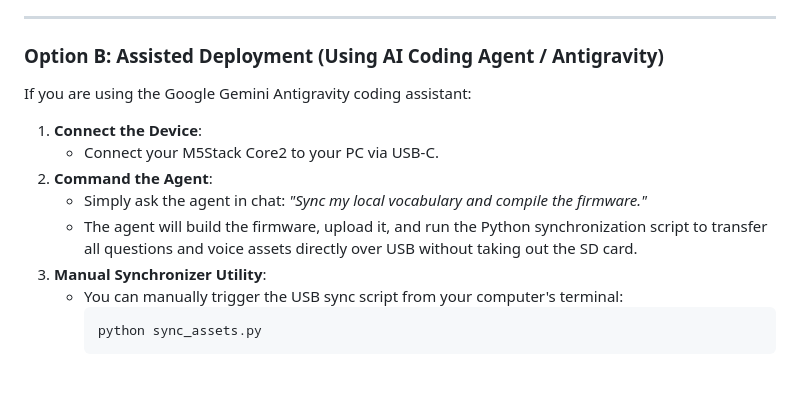
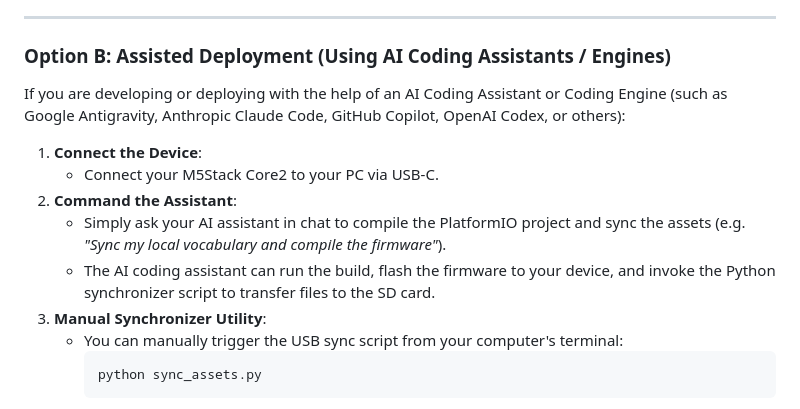
Before and after one commit to xbwei/andy-project, a Markdown page: core2/README.md, the part around the change. Drawn GitHub-style; blank space fills up the shorter version.

Commit message:
Generalize AI coding engine references in core2/README.md to include Claude Code, Codex, and others

````diff
--- a/core2/README.md
+++ b/core2/README.md
@@ -51,15 +51,15 @@ If you are a standard developer compiling this project manually:
 
 ---
 
-### Option B: Assisted Deployment (Using AI Coding Agent / Antigravity)
+### Option B: Assisted Deployment (Using AI Coding Assistants / Engines)
 
-If you are using the Google Gemini Antigravity coding assistant:
+If you are developing or deploying with the help of an AI Coding Assistant or Coding Engine (such as Google Antigravity, Anthropic Claude Code, GitHub Copilot, OpenAI Codex, or others):
 
 1. **Connect the Device**:
    * Connect your M5Stack Core2 to your PC via USB-C.
-2. **Command the Agent**:
-   * Simply ask the agent in chat: *"Sync my local vocabulary and compile the firmware."*
-   * The agent will build the firmware, upload it, and run the Python synchronization script to transfer all questions and voice assets directly over USB without taking out the SD card.
+2. **Command the Assistant**:
+   * Simply ask your AI assistant in chat to compile the PlatformIO project and sync the assets (e.g. *"Sync my local vocabulary and compile the firmware"*).
+   * The AI coding assistant can run the build, flash the firmware to your device, and invoke the Python synchronizer script to transfer files to the SD card.
 3. **Manual Synchronizer Utility**:
    * You can manually trigger the USB sync script from your computer's terminal:
      ```bash
````
